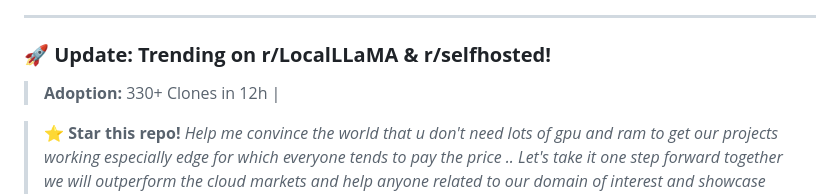
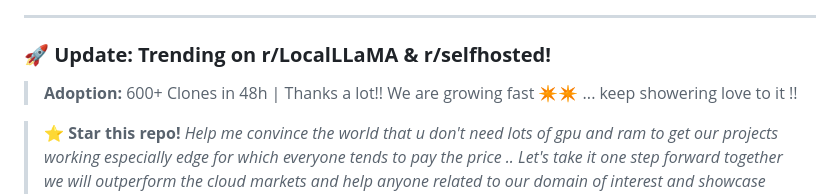
Before and after one commit to pheonix-delta/axiom-voice-agent, a Markdown page: README.md, the part around the change. GitHub-like rendering.

```diff
--- a/README.md
+++ b/README.md
@@ -15,7 +15,7 @@
 ---
 
 ### 🚀 **Update: Trending on r/LocalLLaMA & r/selfhosted!**
-> **Adoption:** 330+ Clones in 12h |
+> **Adoption:** 600+ Clones in 48h | Thanks a lot!! We are growing fast ✴️✴️ ... keep showering love to it !!
 
 > ⭐ **Star this repo!** *Help me convince the world that u don't need lots of gpu and ram to get our projects working especially edge for which everyone tends to pay the price .. Let's take it one step forward together we will outperform the cloud markets and help anyone related to our domain of interest and showcase "optimizing for 4GB VRAM" also works.*
 
```
